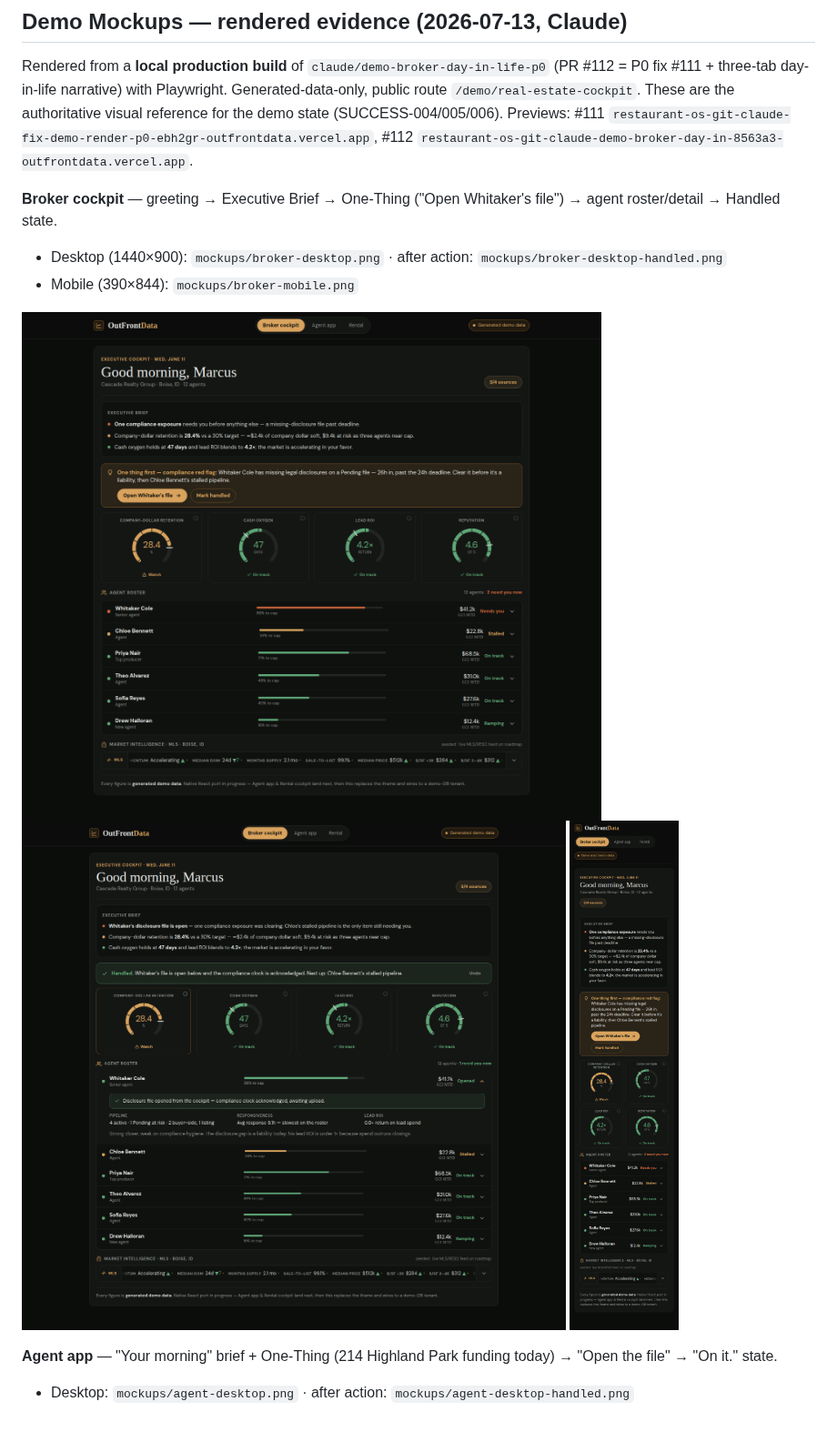
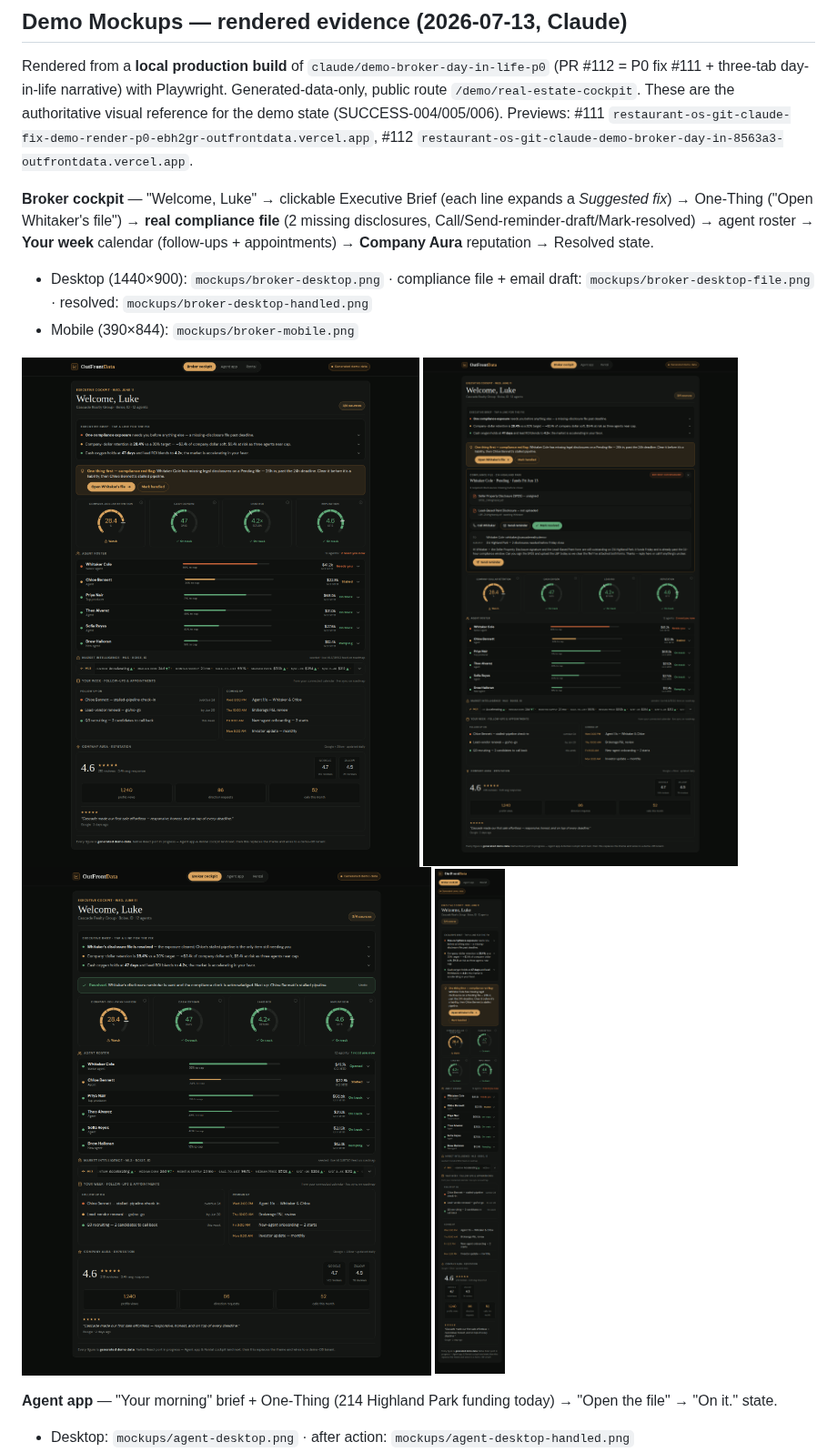
Before and after one commit to seanaustin1-rgb/restaurant-os, a Markdown page: docs/specs/brokerage-cockpit-handoff-to-codex.md, the part around one of its changes. Shown at 91% size. Rendered like a GitHub page; pictures changed too: docs/specs/mockups/broker-desktop-file.png (added), docs/specs/mockups/broker-desktop-handled.png, docs/specs/mockups/broker-desktop.png; blank space fills up the shorter version.

```diff
--- a/docs/specs/brokerage-cockpit-handoff-to-codex.md
+++ b/docs/specs/brokerage-cockpit-handoff-to-codex.md
@@ -138,12 +138,15 @@ authoritative visual reference for the demo state (SUCCESS-004/005/006). Preview
 #111 `restaurant-os-git-claude-fix-demo-render-p0-ebh2gr-outfrontdata.vercel.app`,
 #112 `restaurant-os-git-claude-demo-broker-day-in-8563a3-outfrontdata.vercel.app`.
 
-**Broker cockpit** — greeting → Executive Brief → One-Thing ("Open Whitaker's file") → agent roster/detail → Handled state.
-- Desktop (1440×900): `mockups/broker-desktop.png` · after action: `mockups/broker-desktop-handled.png`
+**Broker cockpit** — "Welcome, Luke" → clickable Executive Brief (each line expands a *Suggested fix*) → One-Thing
+("Open Whitaker's file") → **real compliance file** (2 missing disclosures, Call/Send-reminder-draft/Mark-resolved) →
+agent roster → **Your week** calendar (follow-ups + appointments) → **Company Aura** reputation → Resolved state.
+- Desktop (1440×900): `mockups/broker-desktop.png` · compliance file + email draft: `mockups/broker-desktop-file.png` · resolved: `mockups/broker-desktop-handled.png`
 - Mobile (390×844): `mockups/broker-mobile.png`
 
-![Broker cockpit — desktop](mockups/broker-desktop.png)
-![Broker cockpit — desktop, handled](mockups/broker-desktop-handled.png)
+![Broker cockpit — desktop (Welcome Luke, brief, calendar, Aura)](mockups/broker-desktop.png)
+![Broker cockpit — Open Whitaker's file → compliance file + reminder draft](mockups/broker-desktop-file.png)
+![Broker cockpit — desktop, resolved](mockups/broker-desktop-handled.png)
 ![Broker cockpit — mobile](mockups/broker-mobile.png)
 
 **Agent app** — "Your morning" brief + One-Thing (214 Highland Park funding today) → "Open the file" → "On it." state.
```
Also changed, not shown: other parts of docs/specs/brokerage-cockpit-handoff-to-codex.md (+11 -0 lines).
